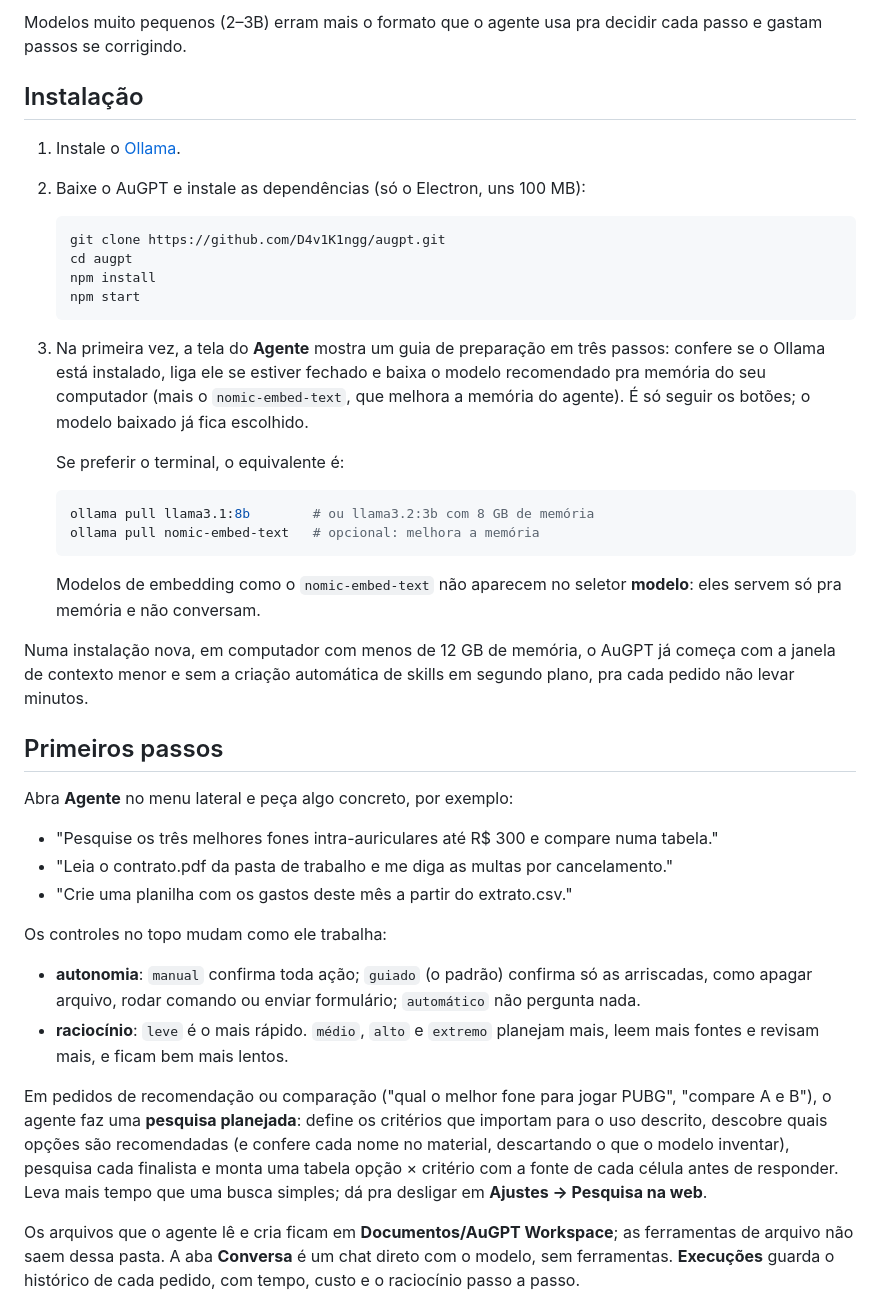
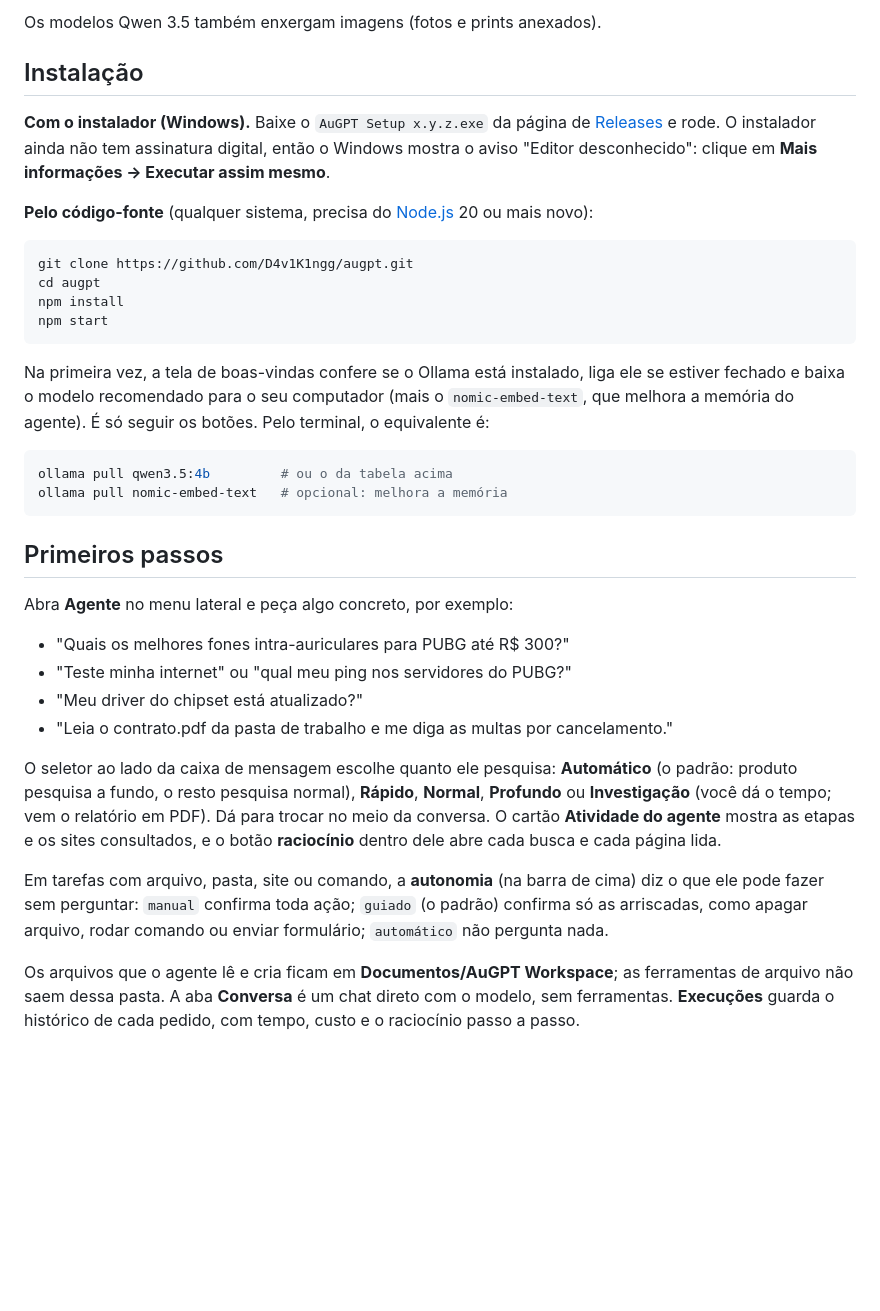
Before and after one commit to D4v1K1ngg/augpt, a Markdown page: README.md, the part around one of its changes. Drawn GitHub-style; blank space fills up the shorter version.

````diff
--- a/README.md
+++ b/README.md
@@ -32,45 +55,38 @@ Tudo isso vem em 35 ferramentas nativas, 23 skills e suporte a servidores [MCP](
 
-Modelos muito pequenos (2–3B) erram mais o formato que o agente usa pra decidir cada passo e gastam passos se corrigindo.
+Os modelos Qwen 3.5 também enxergam imagens (fotos e prints anexados).
 
 ## Instalação
 
-1. Instale o [Ollama](https://ollama.com/download).
-2. Baixe o AuGPT e instale as dependências (só o Electron, uns 100 MB):
+**Com o instalador (Windows).** Baixe o `AuGPT Setup x.y.z.exe` da página de [Releases](https://github.com/D4v1K1ngg/augpt/releases) e rode. O instalador ainda não tem assinatura digital, então o Windows mostra o aviso "Editor desconhecido": clique em **Mais informações → Executar assim mesmo**.
 
-   ```bash
-   git clone https://github.com/D4v1K1ngg/augpt.git
-   cd augpt
-   npm install
-   npm start
-   ```
+**Pelo código-fonte** (qualquer sistema, precisa do [Node.js](https://nodejs.org) 20 ou mais novo):
 
-3. Na primeira vez, a tela do **Agente** mostra um guia de preparação em três passos: confere se o Ollama está instalado, liga ele se estiver fechado e baixa o modelo recomendado pra memória do seu computador (mais o `nomic-embed-text`, que melhora a memória do agente). É só seguir os botões; o modelo baixado já fica escolhido.
+```bash
+git clone https://github.com/D4v1K1ngg/augpt.git
+cd augpt
+npm install
+npm start
+```
 
-   Se preferir o terminal, o equivalente é:
+Na primeira vez, a tela de boas-vindas confere se o Ollama está instalado, liga ele se estiver fechado e baixa o modelo recomendado para o seu computador (mais o `nomic-embed-text`, que melhora a memória do agente). É só seguir os botões. Pelo terminal, o equivalente é:
 
-   ```bash
-   ollama pull llama3.1:8b        # ou llama3.2:3b com 8 GB de memória
-   ollama pull nomic-embed-text   # opcional: melhora a memória
-   ```
-
-   Modelos de embedding como o `nomic-embed-text` não aparecem no seletor **modelo**: eles servem só pra memória e não conversam.
-
-Numa instalação nova, em computador com menos de 12 GB de memória, o AuGPT já começa com a janela de contexto menor e sem a criação automática de skills em segundo plano, pra cada pedido não levar minutos.
+```bash
+ollama pull qwen3.5:4b         # ou o da tabela acima
+ollama pull nomic-embed-text   # opcional: melhora a memória
+```
 
 ## Primeiros passos
 
 Abra **Agente** no menu lateral e peça algo concreto, por exemplo:
 
-- "Pesquise os três melhores fones intra-auriculares até R$ 300 e compare numa tabela."
+- "Quais os melhores fones intra-auriculares para PUBG até R$ 300?"
+- "Teste minha internet" ou "qual meu ping nos servidores do PUBG?"
+- "Meu driver do chipset está atualizado?"
 - "Leia o contrato.pdf da pasta de trabalho e me diga as multas por cancelamento."
-- "Crie uma planilha com os gastos deste mês a partir do extrato.csv."
 
-Os controles no topo mudam como ele trabalha:
+O seletor ao lado da caixa de mensagem escolhe quanto ele pesquisa: **Automático** (o padrão: produto pesquisa a fundo, o resto pesquisa normal), **Rápido**, **Normal**, **Profundo** ou **Investigação** (você dá o tempo; vem o relatório em PDF). Dá para trocar no meio da conversa. O cartão **Atividade do agente** mostra as etapas e os sites consultados, e o botão **raciocínio** dentro dele abre cada busca e cada página lida.
 
-- **autonomia**: `manual` confirma toda ação; `guiado` (o padrão) confirma só as arriscadas, como apagar arquivo, rodar comando ou enviar formulário; `automático` não pergunta nada.
-- **raciocínio**: `leve` é o mais rápido. `médio`, `alto` e `extremo` planejam mais, leem mais fontes e revisam mais, e ficam bem mais lentos.
-
-Em pedidos de recomendação ou comparação ("qual o melhor fone para jogar PUBG", "compare A e B"), o agente faz uma **pesquisa planejada**: define os critérios que importam para o uso descrito, descobre quais opções são recomendadas (e confere cada nome no material, descartando o que o modelo inventar), pesquisa cada finalista e monta uma tabela opção × critério com a fonte de cada célula antes de responder. Leva mais tempo que uma busca simples; dá pra desligar em **Ajustes → Pesquisa na web**.
+Em tarefas com arquivo, pasta, site ou comando, a **autonomia** (na barra de cima) diz o que ele pode fazer sem perguntar: `manual` confirma toda ação; `guiado` (o padrão) confirma só as arriscadas, como apagar arquivo, rodar comando ou enviar formulário; `automático` não pergunta nada.
 
 Os arquivos que o agente lê e cria ficam em **Documentos/AuGPT Workspace**; as ferramentas de arquivo não saem dessa pasta. A aba **Conversa** é um chat direto com o modelo, sem ferramentas. **Execuções** guarda o histórico de cada pedido, com tempo, custo e o raciocínio passo a passo.
 
````
Also changed, not shown: other parts of README.md (+53 -23 lines).
